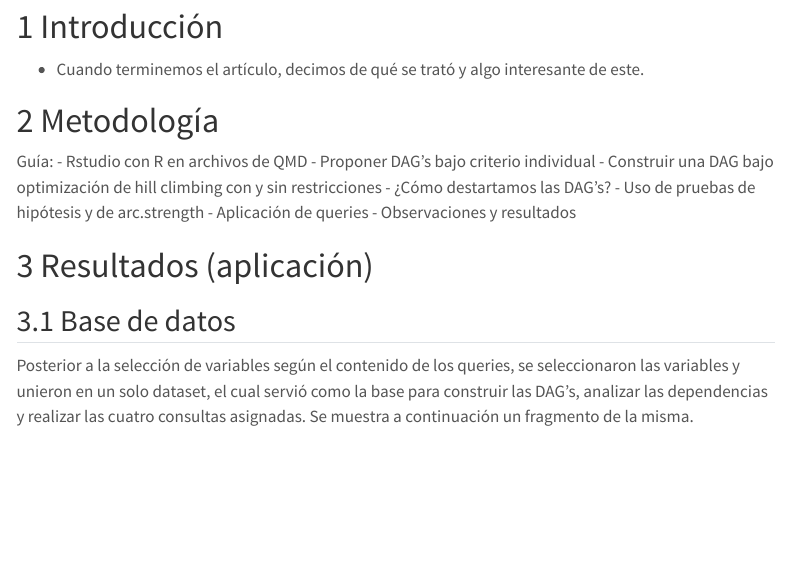
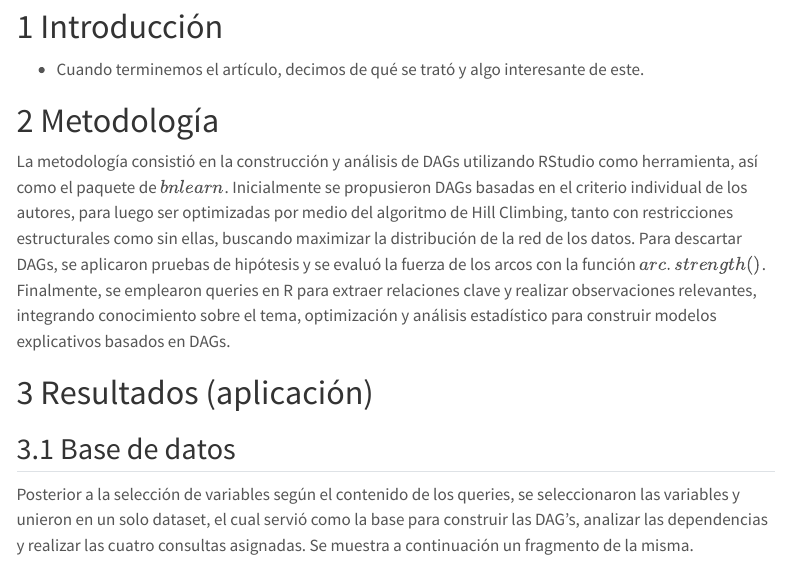
Before and after one commit to ValVel0/situacion_problema-queries, a Quarto document (Articulo_Final.qmd): the page in a window 1100 px wide, from 540 px down. Rendered offline with R 4.5, knitr and Pandoc in place of Quarto, with nearby package versions; menus at the side of the page are left out.

Commit message:
Aquí redacté el apartado de metodología en el reporte

```diff
--- a/Articulo_Final.qmd
+++ b/Articulo_Final.qmd
@@ -43,7 +43,7 @@ execute:
 
 # Metodología
 
-Guía: - Rstudio con R en archivos de QMD - Proponer DAG's bajo criterio individual - Construir una DAG bajo optimización de hill climbing con y sin restricciones - ¿Cómo destartamos las DAG's? - Uso de pruebas de hipótesis y de arc.strength - Aplicación de queries - Observaciones y resultados
+La metodología consistió en la construcción y análisis de DAGs utilizando RStudio como herramienta, así como el paquete de $bnlearn$. Inicialmente se propusieron DAGs basadas en el criterio individual de los autores, para luego ser optimizadas por medio del algoritmo de Hill Climbing, tanto con restricciones estructurales como sin ellas, buscando maximizar la distribución de la red de los datos. Para descartar DAGs, se aplicaron pruebas de hipótesis y se evaluó la fuerza de los arcos con la función $arc.strength()$. Finalmente, se emplearon queries en R para extraer relaciones clave y realizar observaciones relevantes, integrando conocimiento sobre el tema, optimización y análisis estadístico para construir modelos explicativos basados en DAGs.
 
 # Resultados (aplicación)
 
```
